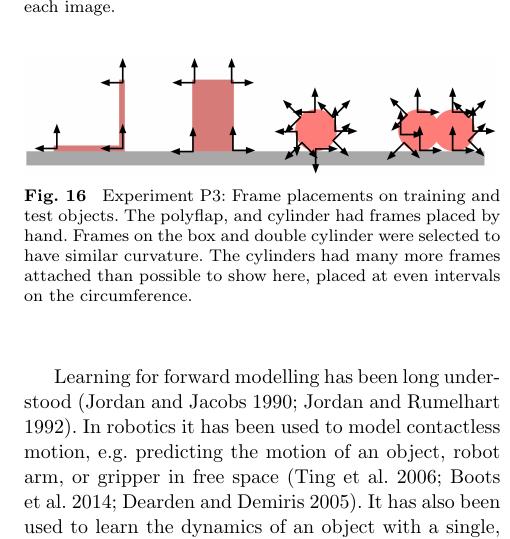
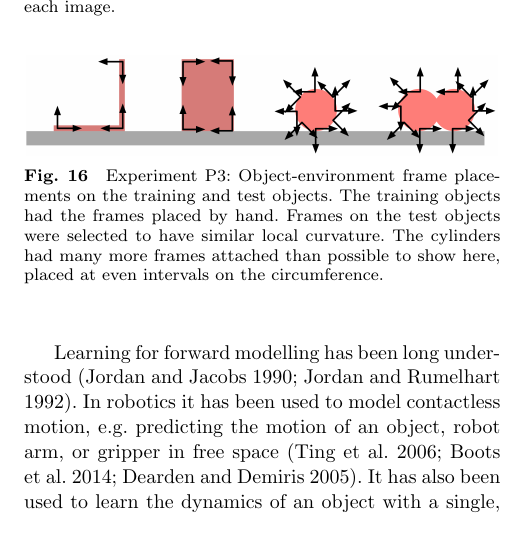
Before and after one commit to jeremylwyatt/second-revision-May-2016, a LaTeX paper (autonomous-robots-main.tex, which reads results.tex): part of one column of page 16 of 20, cut so that both start at the same text. Compiled offline with pdfLaTeX.

Commit message:
fixed figure and text on frame placements

```diff
--- a/results.tex
+++ b/results.tex
@@ -454,7 +454,7 @@ effects of adding contact information depicted in Figure~\ref{fig:ToyExample} (b
 
 \begin{figure}[t]
 \centerline{\includegraphics[width=0.99\columnwidth]{./frame-placements}}
-\caption{\label{fig:frame-transfer} Experiment P3: Frame placements on training and test objects. The polyflap, and cylinder had frames placed by hand. Frames on the box and double cylinder were selected to have similar curvature. The cylinders had many more frames attached than possible to show here, placed at even intervals on the circumference.}
+\caption{\label{fig:frame-transfer} Experiment P3: Object-environment frame placements on the training and test objects. The training objects had the frames placed by hand. Frames on the test objects were selected to have similar local curvature. The cylinders had many more frames attached than possible to show here, placed at even intervals on the circumference.}
 \end{figure}
 
 
```
Also changed, not shown: frame-placements.jpg.
